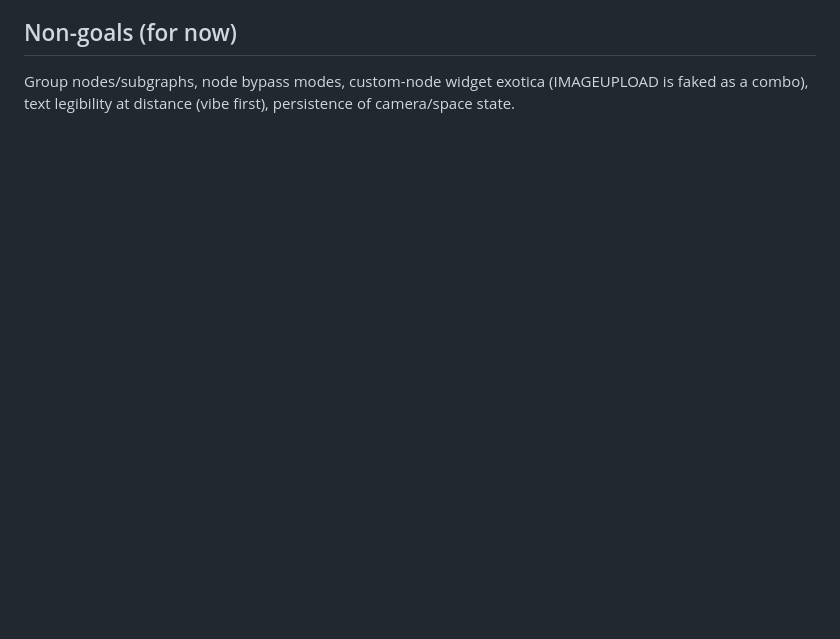
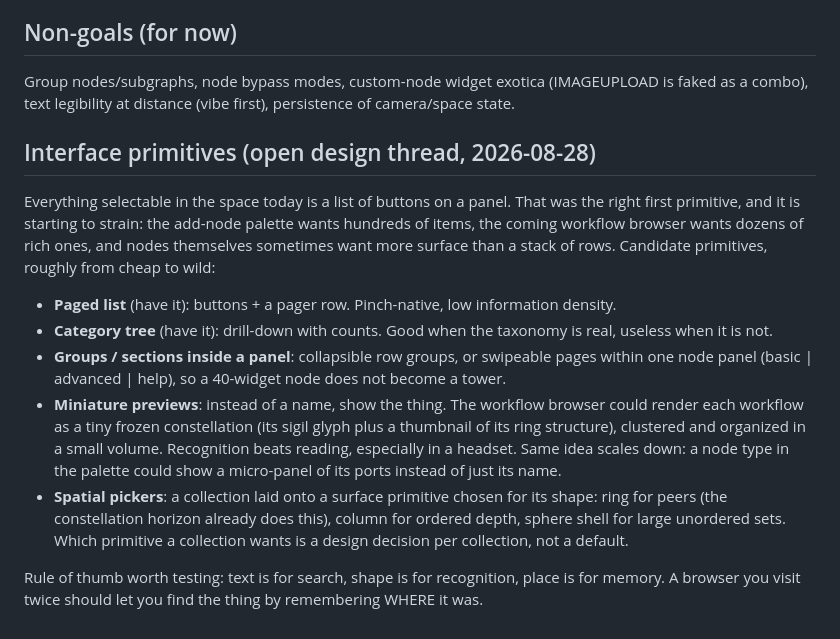
Before and after one commit to newsbubbles/ComfyUI-ComfyVR, a Markdown page: notes/design.md, the part around the change. Drawn GitHub-style; blank space fills up the shorter version.

Commit message:
Design: interface primitives thread; text is for search, shape is for recognition, place is for memory

```diff
--- a/notes/design.md
+++ b/notes/design.md
@@ -107,3 +107,34 @@ panel degrades toward a 2D card.
 Group nodes/subgraphs, node bypass modes, custom-node widget exotica
 (IMAGEUPLOAD is faked as a combo), text legibility at distance (vibe first),
 persistence of camera/space state.
+
+## Interface primitives (open design thread, 2026-08-28)
+
+Everything selectable in the space today is a list of buttons on a panel.
+That was the right first primitive, and it is starting to strain: the
+add-node palette wants hundreds of items, the coming workflow browser wants
+dozens of rich ones, and nodes themselves sometimes want more surface than
+a stack of rows. Candidate primitives, roughly from cheap to wild:
+
+- **Paged list** (have it): buttons + a pager row. Pinch-native, low
+  information density.
+- **Category tree** (have it): drill-down with counts. Good when the
+  taxonomy is real, useless when it is not.
+- **Groups / sections inside a panel**: collapsible row groups, or
+  swipeable pages within one node panel (basic | advanced | help), so a
+  40-widget node does not become a tower.
+- **Miniature previews**: instead of a name, show the thing. The workflow
+  browser could render each workflow as a tiny frozen constellation (its
+  sigil glyph plus a thumbnail of its ring structure), clustered and
+  organized in a small volume. Recognition beats reading, especially in a
+  headset. Same idea scales down: a node type in the palette could show a
+  micro-panel of its ports instead of just its name.
+- **Spatial pickers**: a collection laid onto a surface primitive chosen
+  for its shape: ring for peers (the constellation horizon already does
+  this), column for ordered depth, sphere shell for large unordered sets.
+  Which primitive a collection wants is a design decision per collection,
+  not a default.
+
+Rule of thumb worth testing: text is for search, shape is for recognition,
+place is for memory. A browser you visit twice should let you find the
+thing by remembering WHERE it was.
```
